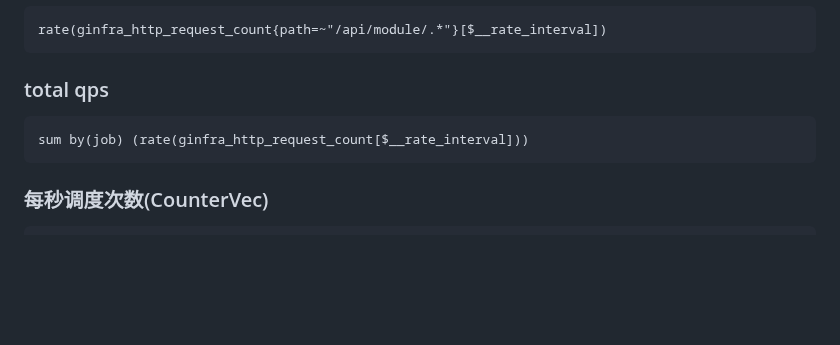
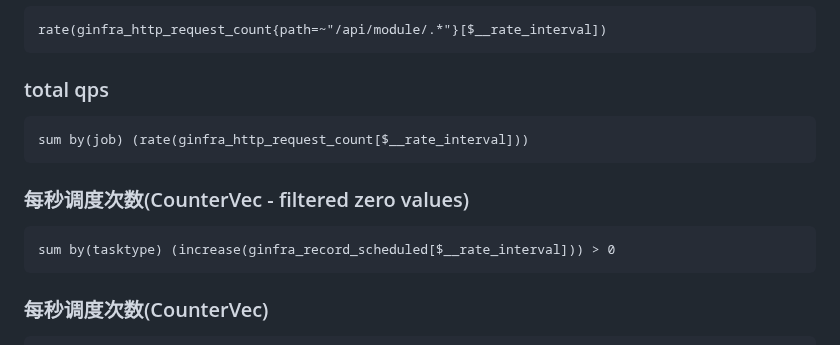
Before and after one commit to huangbucheng/huangbucheng.github.io, a Markdown page: PrometheusAlert.md, the part around the change. Drawn GitHub-style; blank space fills up the shorter version.

````diff
--- a/PrometheusAlert.md
+++ b/PrometheusAlert.md
@@ -715,6 +715,11 @@ rate(ginfra_http_request_count{path=~"/api/module/.*"}[$__rate_interval])
 sum by(job) (rate(ginfra_http_request_count[$__rate_interval]))
 ```
 
+### 每秒调度次数(CounterVec - filtered zero values)
+```
+sum by(tasktype) (increase(ginfra_record_scheduled[$__rate_interval])) > 0
+```
+
 ### 每秒调度次数(CounterVec)
 ```
 sum by(tasktype) (increase(ginfra_record_scheduled[$__rate_interval]))
````
